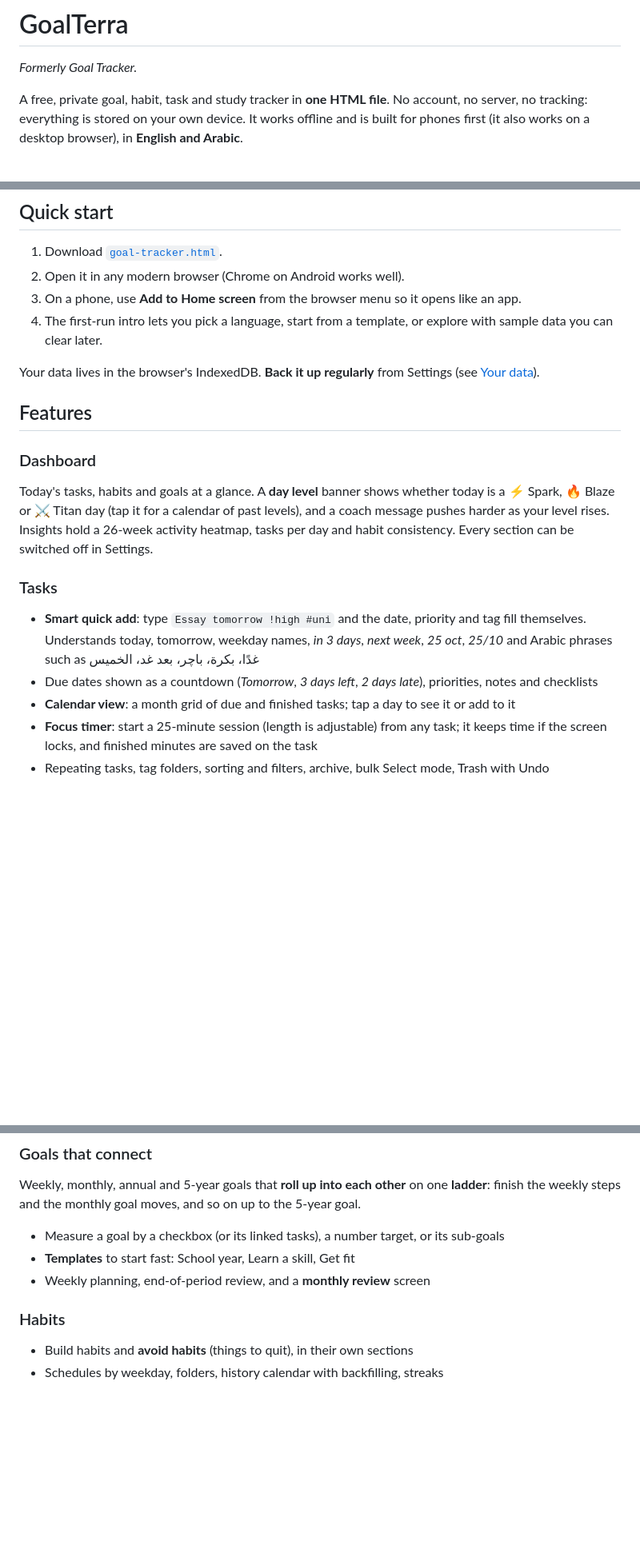
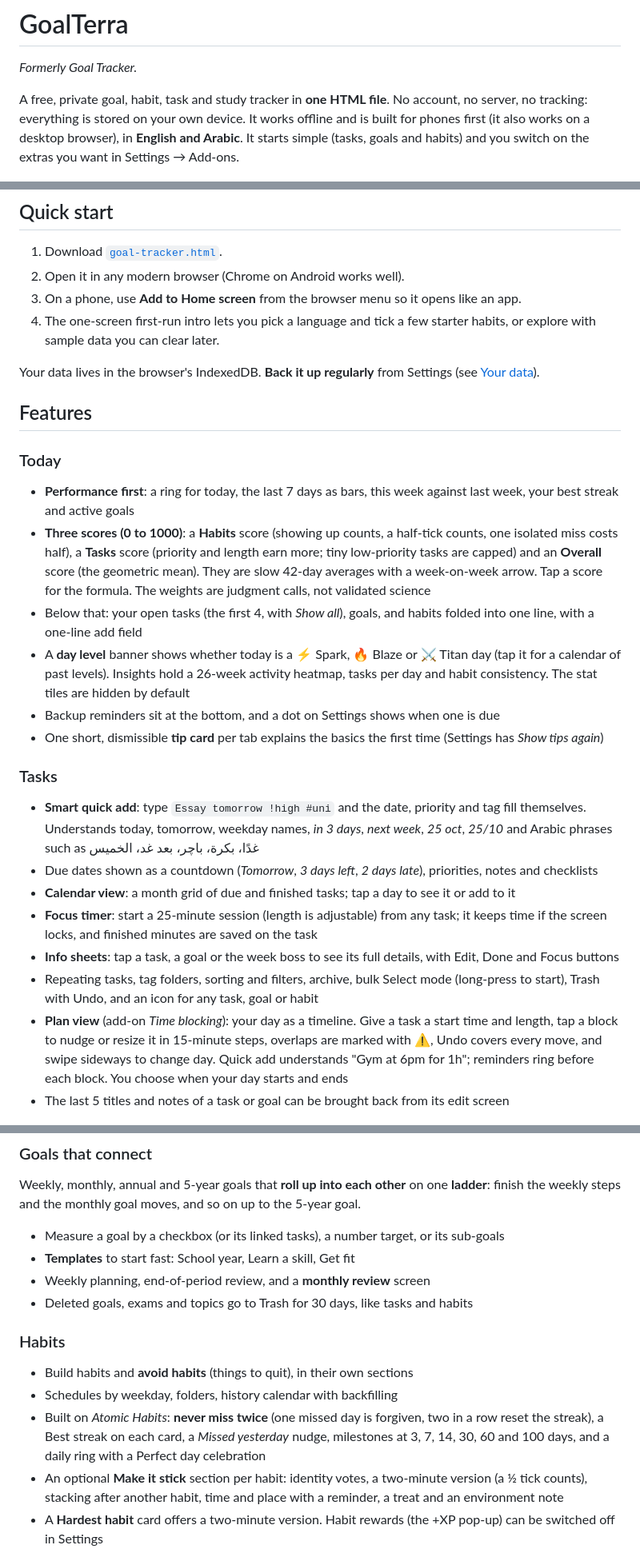
Before and after one commit to mohamedxyz/goal-tracker, a Markdown page: README.md, 3 parts joined by grey strips. Shown at 80% size. Drawn GitHub-style; blank space fills up the shorter version.

Commit message:
docs: refresh README for 0.86.0
Co-Authored-By: Claude Sonnet 5.5 <noreply@anthropic.com>
Claude-Session: https://claude.ai/code/session_01HVwRi5tKhX3TtWPYNaADkG

```diff
--- a/README.md
+++ b/README.md
@@ -4,7 +4,7 @@
 
 *Formerly Goal Tracker.*
 
-A free, private goal, habit, task and study tracker in **one HTML file**. No account, no server, no tracking: everything is stored on your own device. It works offline and is built for phones first (it also works on a desktop browser), in **English and Arabic**.
+A free, private goal, habit, task and study tracker in **one HTML file**. No account, no server, no tracking: everything is stored on your own device. It works offline and is built for phones first (it also works on a desktop browser), in **English and Arabic**. It starts simple (tasks, goals and habits) and you switch on the extras you want in Settings → Add-ons.
 
 <p align="center">
   <img src="docs/images/dashboard.png" width="240" alt="Dashboard">
@@ -17,21 +17,29 @@ A free, private goal, habit, task and study tracker in **one HTML file**. No acc
 1. Download [`goal-tracker.html`](goal-tracker.html).
 2. Open it in any modern browser (Chrome on Android works well).
 3. On a phone, use **Add to Home screen** from the browser menu so it opens like an app.
-4. The first-run intro lets you pick a language, start from a template, or explore with sample data you can clear later.
+4. The one-screen first-run intro lets you pick a language and tick a few starter habits, or explore with sample data you can clear later.
 
 Your data lives in the browser's IndexedDB. **Back it up regularly** from Settings (see [Your data](#your-data-and-backups)).
 
 ## Features
 
-### Dashboard
-Today's tasks, habits and goals at a glance. A **day level** banner shows whether today is a ⚡ Spark, 🔥 Blaze or ⚔️ Titan day (tap it for a calendar of past levels), and a coach message pushes harder as your level rises. Insights hold a 26-week activity heatmap, tasks per day and habit consistency. Every section can be switched off in Settings.
+### Today
+- **Performance first**: a ring for today, the last 7 days as bars, this week against last week, your best streak and active goals
+- **Three scores (0 to 1000)**: a **Habits** score (showing up counts, a half-tick counts, one isolated miss costs half), a **Tasks** score (priority and length earn more; tiny low-priority tasks are capped) and an **Overall** score (the geometric mean). They are slow 42-day averages with a week-on-week arrow. Tap a score for the formula. The weights are judgment calls, not validated science
+- Below that: your open tasks (the first 4, with *Show all*), goals, and habits folded into one line, with a one-line add field
+- A **day level** banner shows whether today is a ⚡ Spark, 🔥 Blaze or ⚔️ Titan day (tap it for a calendar of past levels). Insights hold a 26-week activity heatmap, tasks per day and habit consistency. The stat tiles are hidden by default
+- Backup reminders sit at the bottom, and a dot on Settings shows when one is due
+- One short, dismissible **tip card** per tab explains the basics the first time (Settings has *Show tips again*)
 
 ### Tasks
 - **Smart quick add**: type `Essay tomorrow !high #uni` and the date, priority and tag fill themselves. Understands today, tomorrow, weekday names, *in 3 days*, *next week*, *25 oct*, *25/10* and Arabic phrases such as غدًا، بكرة، باچر، بعد غد، الخميس
 - Due dates shown as a countdown (*Tomorrow*, *3 days left*, *2 days late*), priorities, notes and checklists
 - **Calendar view**: a month grid of due and finished tasks; tap a day to see it or add to it
 - **Focus timer**: start a 25-minute session (length is adjustable) from any task; it keeps time if the screen locks, and finished minutes are saved on the task
-- Repeating tasks, tag folders, sorting and filters, archive, bulk Select mode, Trash with Undo
+- **Info sheets**: tap a task, a goal or the week boss to see its full details, with Edit, Done and Focus buttons
+- Repeating tasks, tag folders, sorting and filters, archive, bulk Select mode (long-press to start), Trash with Undo, and an icon for any task, goal or habit
+- **Plan view** (add-on *Time blocking*): your day as a timeline. Give a task a start time and length, tap a block to nudge or resize it in 15-minute steps, overlaps are marked with ⚠, Undo covers every move, and swipe sideways to change day. Quick add understands "Gym at 6pm for 1h"; reminders ring before each block. You choose when your day starts and ends
+- The last 5 titles and notes of a task or goal can be brought back from its edit screen
 
 <p align="center">
   <img src="docs/images/tasks.png" width="240" alt="Tasks">
@@ -44,10 +52,14 @@ Weekly, monthly, annual and 5-year goals that **roll up into each other** on one
 - Measure a goal by a checkbox (or its linked tasks), a number target, or its sub-goals
 - **Templates** to start fast: School year, Learn a skill, Get fit
 - Weekly planning, end-of-period review, and a **monthly review** screen
+- Deleted goals, exams and topics go to Trash for 30 days, like tasks and habits
 
 ### Habits
 - Build habits and **avoid habits** (things to quit), in their own sections
-- Schedules by weekday, folders, history calendar with backfilling, streaks
+- Schedules by weekday, folders, history calendar with backfilling
+- Built on *Atomic Habits*: **never miss twice** (one missed day is forgiven, two in a row reset the streak), a Best streak on each card, a *Missed yesterday* nudge, milestones at 3, 7, 14, 30, 60 and 100 days, and a daily ring with a Perfect day celebration
+- An optional **Make it stick** section per habit: identity votes, a two-minute version (a ½ tick counts), stacking after another habit, time and place with a reminder, a treat and an environment note
+- A **Hardest habit** card offers a two-minute version. Habit rewards (the +XP pop-up) can be switched off in Settings
 
 <p align="center"><img src="docs/images/habits.png" width="240" alt="Habits"></p>
 
```
Also changed, not shown: other parts of README.md (+16 -11 lines), CLAUDE.md (+1 -1 lines).
